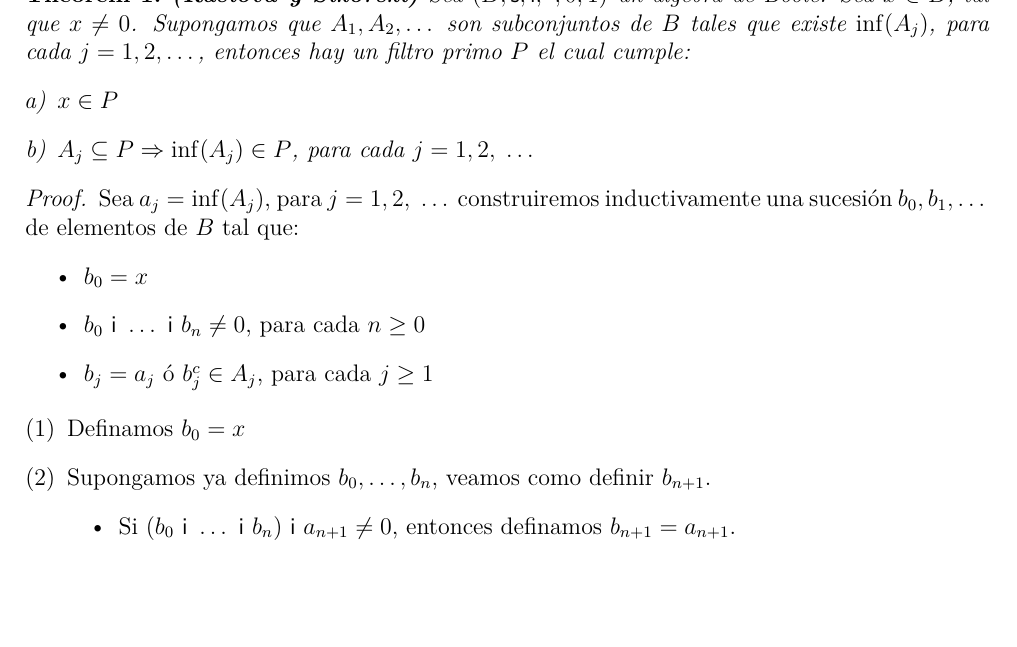
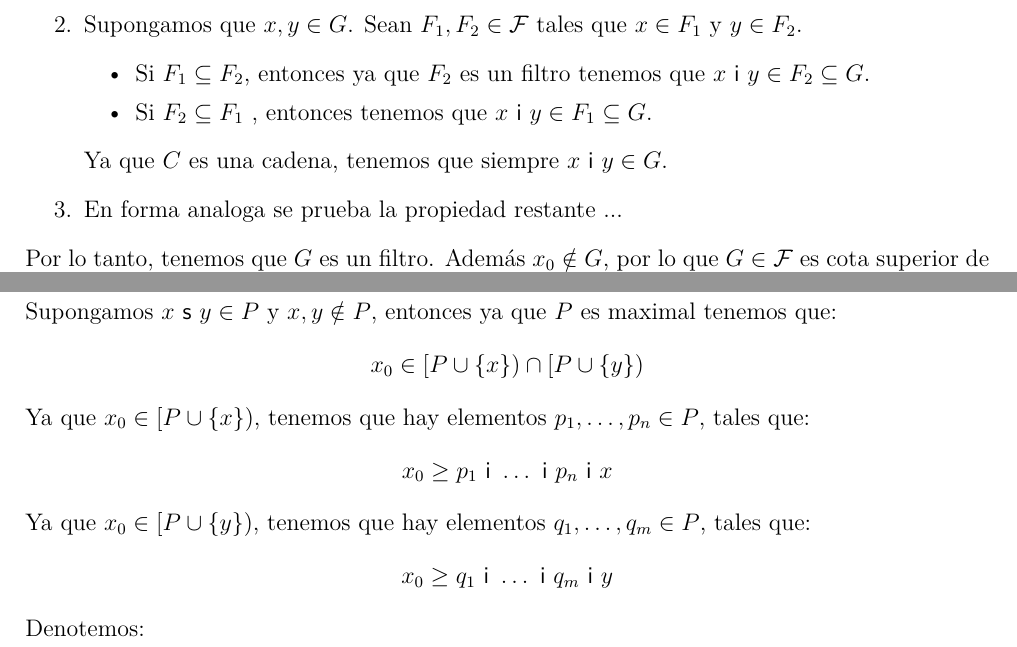
Before and after one commit to FaMAFStuffs/resumenLogica, a LaTeX document (logica.tex, which reads 1_ordered_algebraic_structures.tex): part of page 2 of 2 before the commit and two parts of page 2 of 2 after it, the two joined at a grey line, cut at the place of the change, the shorter picture padded with empty space. Compiled offline with pdfLaTeX.

Commit message:
Lemma 24

```diff
--- a/1_ordered_algebraic_structures.tex
+++ b/1_ordered_algebraic_structures.tex
@@ -801,0 +795,28 @@
+      \item Supongamos que $ x,y\in G$. Sean $F_{1},F_{2}\in \mathcal{F}$ tales que $x\in F_{1}$ y $y\in F_{2}$.
+      \begin{itemize}
+        \item Si $F_{1}\subseteq F_{2}$, entonces ya que $F_{2}$ es un filtro tenemos que $x \ \IN \ y\in F_{2}\subseteq G$.
+        \item Si $F_{2}\subseteq F_{1}$ , entonces tenemos que $x \ \IN \ y \in F_{1} \subseteq G$.
+      \end{itemize}
+      \PN Ya que $C$ es una cadena, tenemos que siempre $x \ \IN \ y \in G$.
+
+      \item En forma analoga se prueba la propiedad restante ...
+    \end{enumerate}
+
+    \PN Por lo tanto, tenemos que $G$ es un filtro. Además $x_{0} \notin G$, por lo que $G \in \mathcal{F}$ es cota
+    superior de $C$. Por el \textbf{Lemma~\ref{lemma_23}}, $(\mathcal{F}, \subseteq)$ tiene un elemento maximal $P$.
+    Veamos que $P$ es un filtro primo.
+
+    \vspace{2mm}
+    \PN Supongamos $x \ \SU \ y \in P$ y $x, y \notin P$, entonces ya que $P$ es maximal tenemos que:
+    \[
+      x_{0} \in \lbrack P \cup \{x\}) \cap \lbrack P \cup \{y\})
+    \]
+    \PN Ya que $x_{0} \in \lbrack P \cup \{x\})$, tenemos que hay elementos $p_{1}, \dotsc, p_{n} \in P$, tales que:
+    \[
+      x_{0} \geq p_{1} \ \IN \ \dotsc \ \IN \ p_{n} \ \IN \ x
+    \]
+    \PN Ya que $x_{0} \in \lbrack P \cup \{y\})$, tenemos que hay elementos $q_{1}, \dotsc, q_{m} \in P$, tales que:
+    \[
+      x_{0} \geq q_{1} \ \IN \ \dotsc \ \IN \ q_{m} \ \IN \ y
+    \]
+    \PN Denotemos:
@@ -847,27 +880,3 @@
   %   $b = 0$, lo cual es un absurdo dado que por hipótesis sabíamos que $b \neq 0$.
   % \end{proof}
   %
-  % Theorem 116: Con prueba. Theorem 28.
-  \begin{theorem}
-    \PN \textbf{(Rasiova y Sikorski)} Sea $(B, \SU, \IN, ^{c}, 0, 1)$ un álgebra de Boole. Sea $x \in B$, tal que
-    $x \neq 0$. Supongamos que $A_{1}, A_{2}, \dotsc$ son subconjuntos de $B$ tales que existe $\inf(A_{j})$, para cada
-    $j = 1, 2, \dotsc$, entonces hay un filtro primo $P$ el cual cumple:
-    \begin{enumerate}[a)]
-      \item $x \in P$
-      \item $A_{j} \subseteq P \Rightarrow \inf(A_{j}) \in P$, para cada $j = 1, 2, \; \dotsc$
-    \end{enumerate}
-  \end{theorem}
-  \begin{proof}
-    \PN Sea $a_{j} = \inf(A_{j})$, para $j = 1, 2, \; \dotsc $ construiremos inductivamente una sucesión $b_{0},
-    b_{1}, \dotsc$ de elementos de $B$ tal que:
-    \begin{itemize}
-      \item $b_{0} = x$
-      \item $b_{0} \ \IN \ \dotsc \ \IN \ b_{n} \neq 0$, para cada $n \geq 0$
-      \item $b_{j} = a_{j}$ ó $b_{j}^{c} \in A_{j}$, para cada $j \geq 1$
-    \end{itemize}
-    \begin{enumerate}[(1)]
-      \item Definamos $b_{0} = x$
-      \item Supongamos ya definimos $b_{0}, \dotsc, b_{n}$, veamos como definir $b_{n+1}$.
-        \begin{itemize}
-          \item Si $(b_{0} \ \IN \ \dotsc \ \IN \  b_{n}) \ \IN \ a_{n+1}\neq 0$, entonces definamos $b_{n+1} = a_{n+1}$.
-          \item Si $(b_{0} \ \IN \ \dotsc \ \IN \ b_{n}) \ \IN \ a_{n+1}=0$, entonces por el
```
Also changed, not shown: 1_ordered_algebraic_structures.tex (113 more changed lines).
